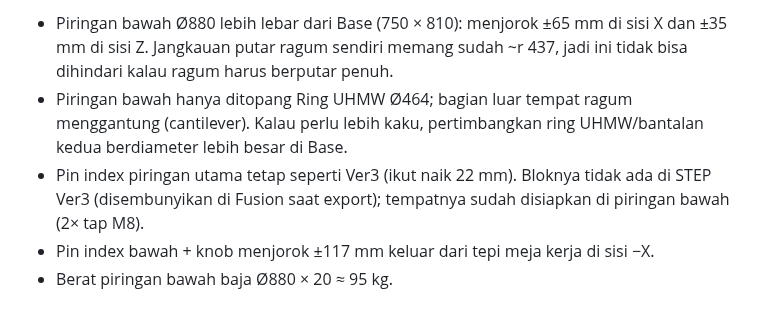
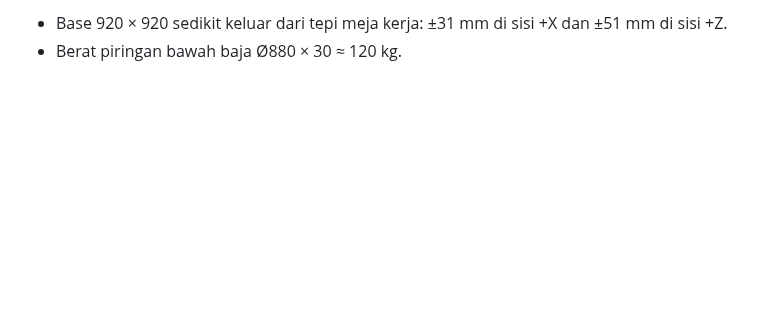
Before and after one commit to MahendraDharma/tumer, a Markdown page: README.md, the part around one of its changes. Drawn GitHub-style; blank space fills up the shorter version.

```diff
--- a/README.md
+++ b/README.md
@@ -35,6 +37,3 @@ Hasil pengecekan: celah pin–bushing 0,05 mm di kedua piringan, tidak ada tumpa
 
-- Piringan bawah Ø880 lebih lebar dari Base (750 × 810): menjorok ±65 mm di sisi X dan ±35 mm di sisi Z. Jangkauan putar ragum sendiri memang sudah ~r 437, jadi ini tidak bisa dihindari kalau ragum harus berputar penuh.
-- Piringan bawah hanya ditopang Ring UHMW Ø464; bagian luar tempat ragum menggantung (cantilever). Kalau perlu lebih kaku, pertimbangkan ring UHMW/bantalan kedua berdiameter lebih besar di Base.
-- Pin index piringan utama tetap seperti Ver3 (ikut naik 22 mm). Bloknya tidak ada di STEP Ver3 (disembunyikan di Fusion saat export); tempatnya sudah disiapkan di piringan bawah (2× tap M8).
-- Pin index bawah + knob menjorok ±117 mm keluar dari tepi meja kerja di sisi −X.
-- Berat piringan bawah baja Ø880 × 20 ≈ 95 kg.
+- Base 920 × 920 sedikit keluar dari tepi meja kerja: ±31 mm di sisi +X dan ±51 mm di sisi +Z.
+- Berat piringan bawah baja Ø880 × 30 ≈ 120 kg.
```
Also changed, not shown: other parts of README.md (+16 -14 lines), docs/preview_ver4_iso.png, docs/preview_ver4_kunci_bawah.png (deleted), 2 other files.
